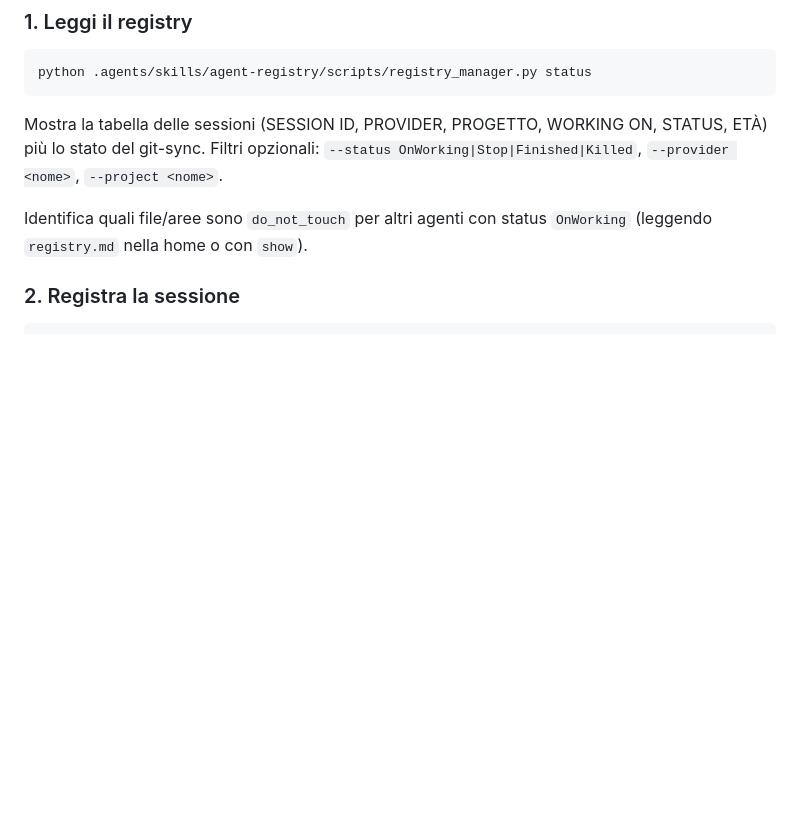
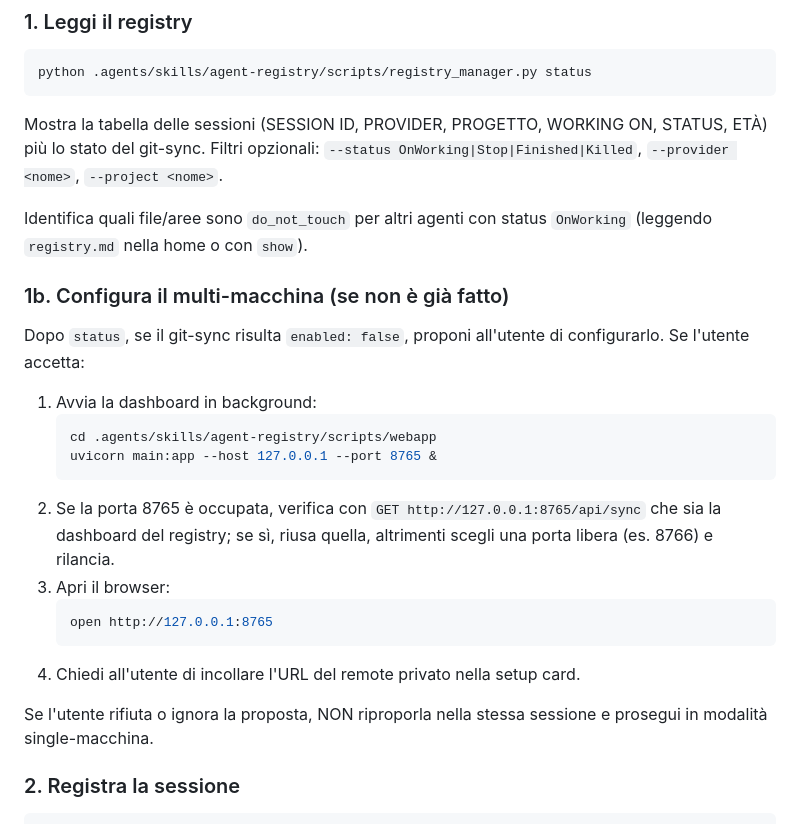
Before and after one commit to GiuseppeDiCanosa/agent-registry, a Markdown page: SKILL.md, the part around the change. GitHub-like rendering; blank space fills up the shorter version.

Commit message:
agent-registry-sync-setup-wizard: task 6.1-6.2 — trigger setup multi-macchina in SKILL.md

````diff
--- a/SKILL.md
+++ b/SKILL.md
@@ -95,6 +95,28 @@ STATUS, ETÀ) più lo stato del git-sync. Filtri opzionali:
 
 Identifica quali file/aree sono `do_not_touch` per altri agenti con status
 `OnWorking` (leggendo `registry.md` nella home o con `show`).
+
+### 1b. Configura il multi-macchina (se non è già fatto)
+
+Dopo `status`, se il git-sync risulta `enabled: false`, proponi all'utente di
+configurarlo. Se l'utente accetta:
+
+1. Avvia la dashboard in background:
+   ```bash
+   cd .agents/skills/agent-registry/scripts/webapp
+   uvicorn main:app --host 127.0.0.1 --port 8765 &
+   ```
+2. Se la porta 8765 è occupata, verifica con `GET http://127.0.0.1:8765/api/sync`
+   che sia la dashboard del registry; se sì, riusa quella, altrimenti scegli
+   una porta libera (es. 8766) e rilancia.
+3. Apri il browser:
+   ```bash
+   open http://127.0.0.1:8765
+   ```
+4. Chiedi all'utente di incollare l'URL del remote privato nella setup card.
+
+Se l'utente rifiuta o ignora la proposta, NON riproporla nella stessa sessione
+e prosegui in modalità single-macchina.
 
 ### 2. Registra la sessione
 
````
Also changed, not shown: 1 other file.
